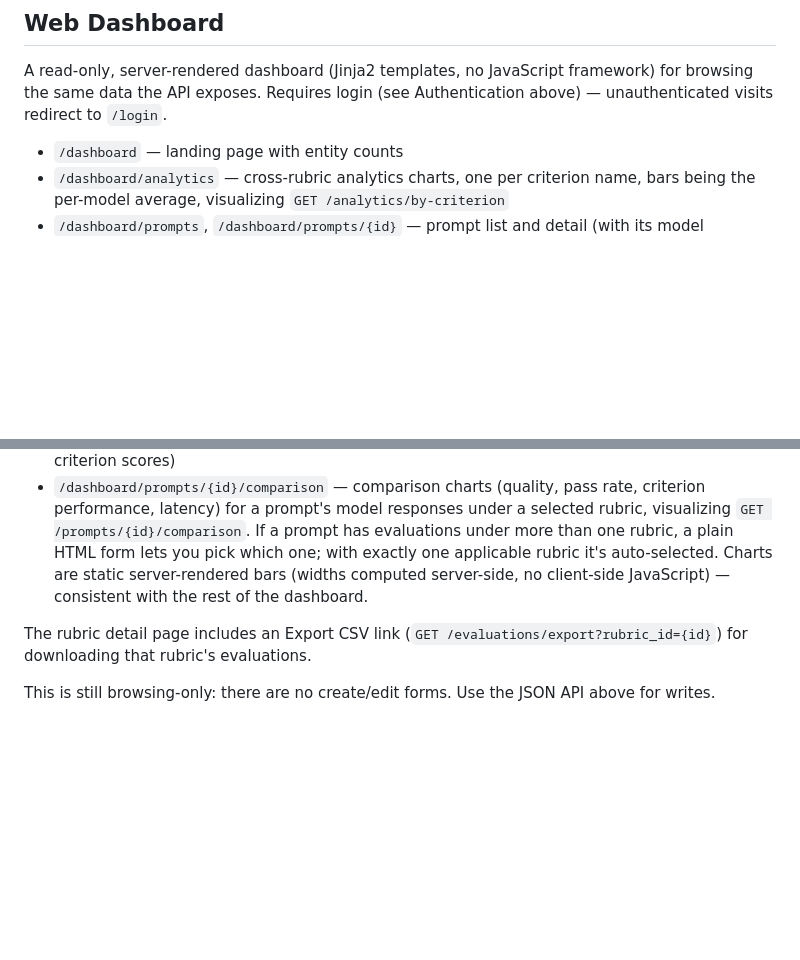
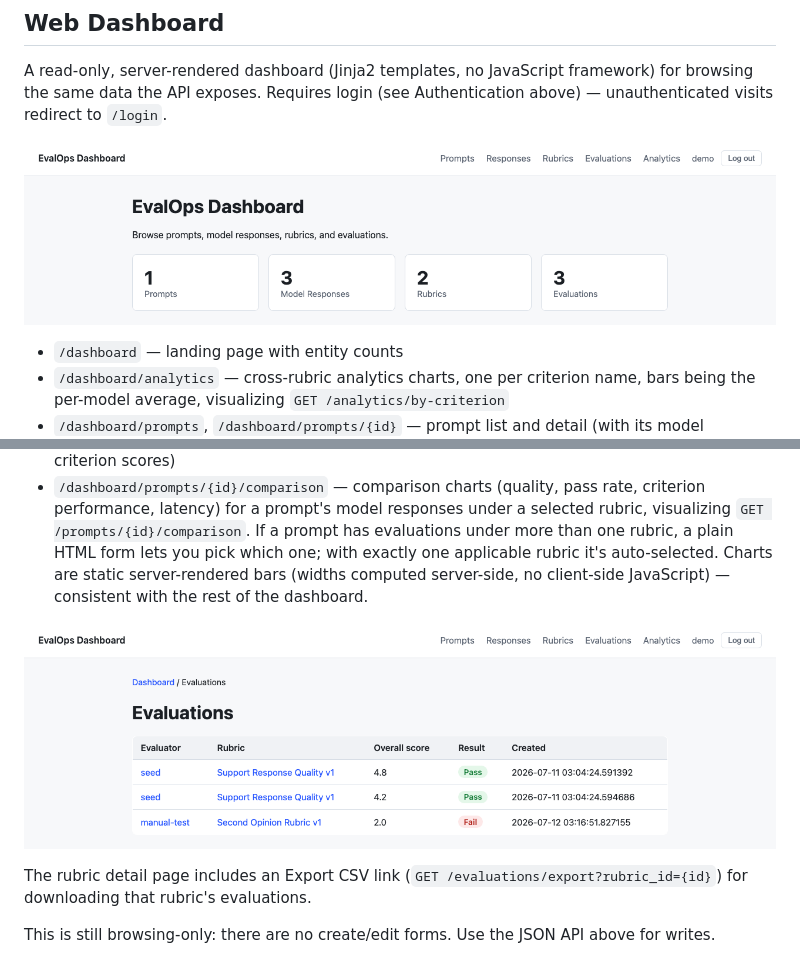
Before and after one commit to yaja95/evalops-dashboard, a Markdown page: README.md, 2 parts joined by grey strips. Drawn GitHub-style; pictures changed too: docs/screenshots/dashboard.png (added), docs/screenshots/evaluations.png (added); blank space fills up the shorter version.

```diff
--- a/README.md
+++ b/README.md
@@ -363,6 +377,8 @@ Also available as a dashboard page, `/dashboard/analytics` (see Web Dashboard be
 
 A read-only, server-rendered dashboard (Jinja2 templates, no JavaScript framework) for browsing the same data the API exposes. Requires login (see Authentication above) — unauthenticated visits redirect to `/login`.
 
+![Dashboard landing page](docs/screenshots/dashboard.png)
+
 - `/dashboard` — landing page with entity counts
 - `/dashboard/analytics` — cross-rubric analytics charts, one per criterion name, bars being the per-model average, visualizing `GET /analytics/by-criterion`
 - `/dashboard/prompts`, `/dashboard/prompts/{id}` — prompt list and detail (with its model responses)
@@ -370,6 +386,8 @@ A read-only, server-rendered dashboard (Jinja2 templates, no JavaScript framewor
 - `/dashboard/rubrics`, `/dashboard/rubrics/{id}` — rubric list and detail (with its criteria)
 - `/dashboard/evaluations`, `/dashboard/evaluations/{id}` — evaluation list and detail (with per-criterion scores)
 - `/dashboard/prompts/{id}/comparison` — comparison charts (quality, pass rate, criterion performance, latency) for a prompt's model responses under a selected rubric, visualizing `GET /prompts/{id}/comparison`. If a prompt has evaluations under more than one rubric, a plain HTML form lets you pick which one; with exactly one applicable rubric it's auto-selected. Charts are static server-rendered bars (widths computed server-side, no client-side JavaScript) — consistent with the rest of the dashboard.
+
+![Evaluations list](docs/screenshots/evaluations.png)
 
 The rubric detail page includes an Export CSV link (`GET /evaluations/export?rubric_id={id}`) for downloading that rubric's evaluations.
 
```
Also changed, not shown: other parts of README.md (+14 -0 lines), docs/screenshots/analytics.png (added), docs/screenshots/comparison.png (added), docs/screenshots/login.png (added), 1 other file.
